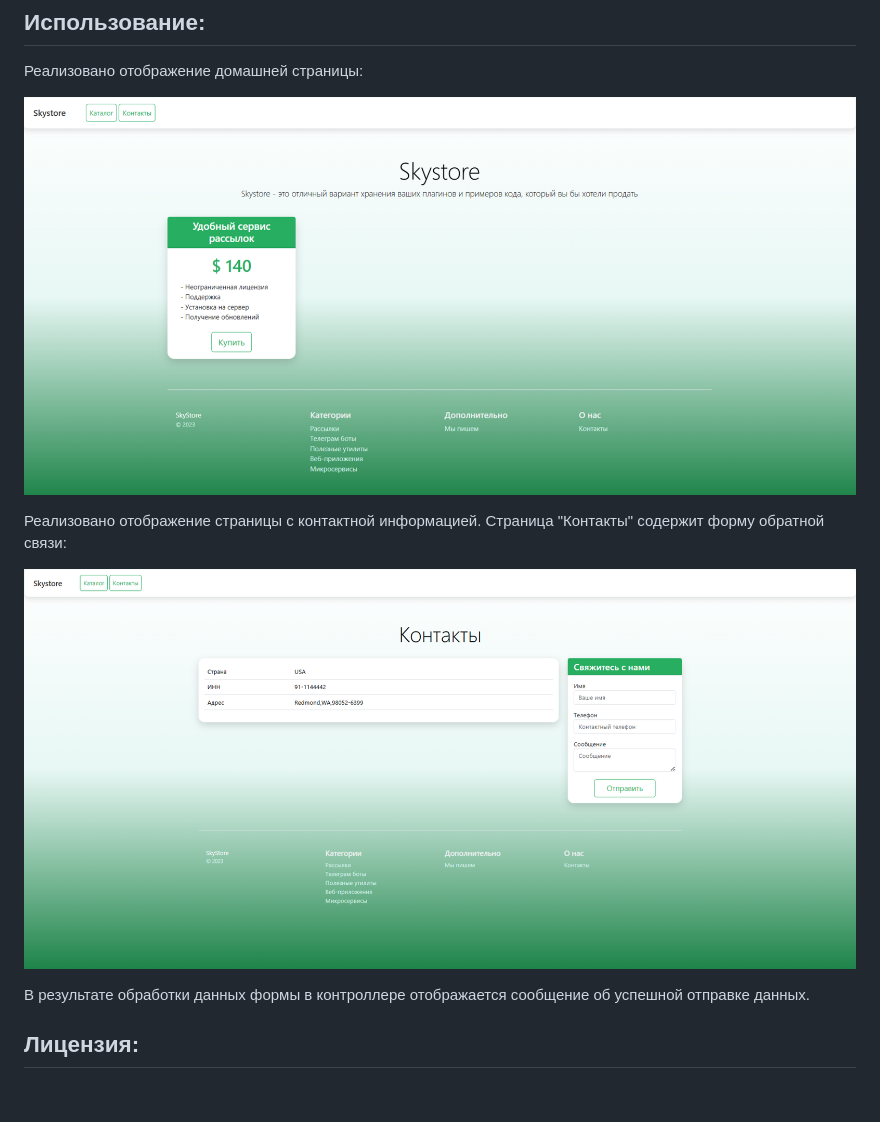
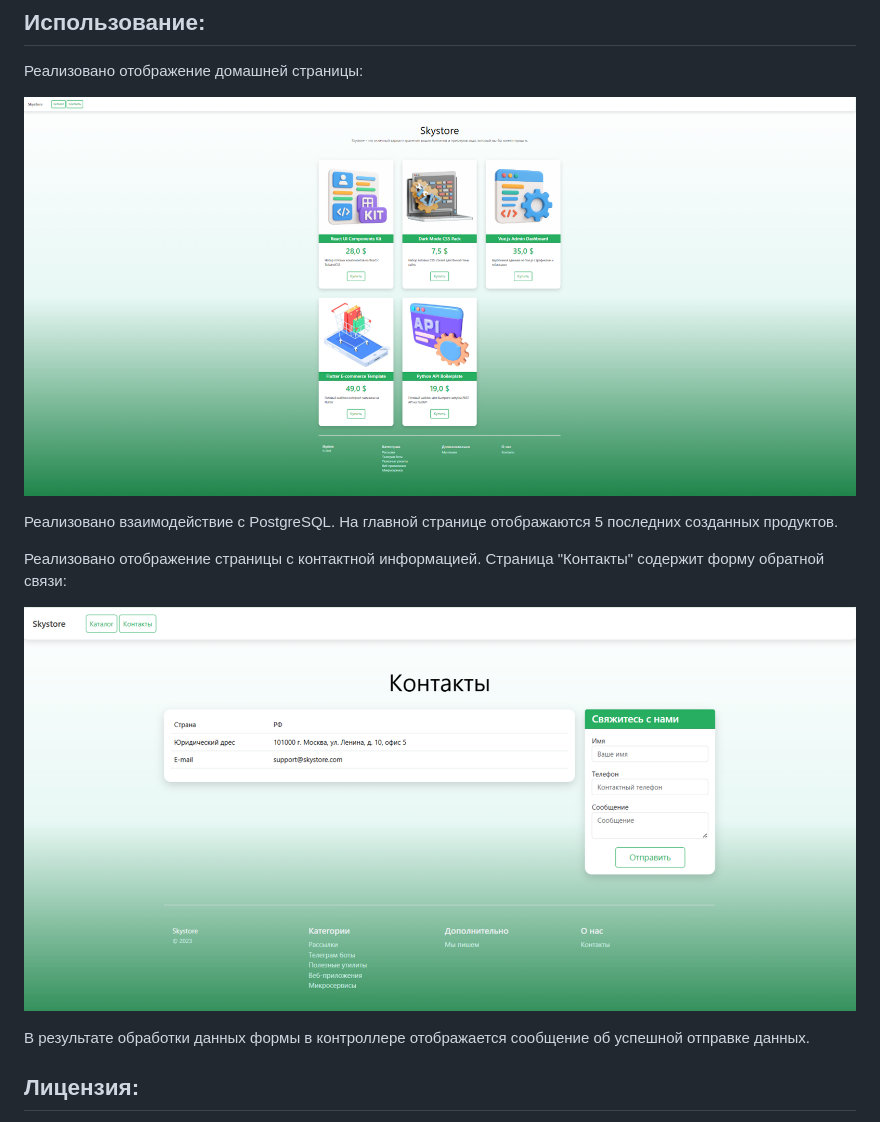
Before and after one commit to simbarilion/Ecommerce_app, a Markdown page: README.md, the part around the change. Drawn GitHub-style; pictures changed too: data/contacts.png (deleted), data/contacts_page.png (added), data/home.png (deleted); blank space fills up the shorter version.

Commit message:
modified html files, README.md, admin.py

```diff
--- a/README.md
+++ b/README.md
@@ -22,12 +22,14 @@ poetry install
 ## Использование:
 Реализовано отображение домашней страницы:
 
-![home.png](data%2Fhome.png)
+![home_page.png](data%2Fhome_page.png)
+
+Реализовано взаимодействие с PostgreSQL. На главной странице отображаются 5 последних созданных продуктов.
 
 Реализовано отображение страницы с контактной информацией.
 Страница "Контакты" содержит форму обратной связи:
 
-![contacts.png](data%2Fcontacts.png)
+![contacts_page.png](data%2Fcontacts_page.png)
 
 В результате обработки данных формы в контроллере отображается сообщение об успешной отправке данных.
 
```
Also changed, not shown: 3 other files.
